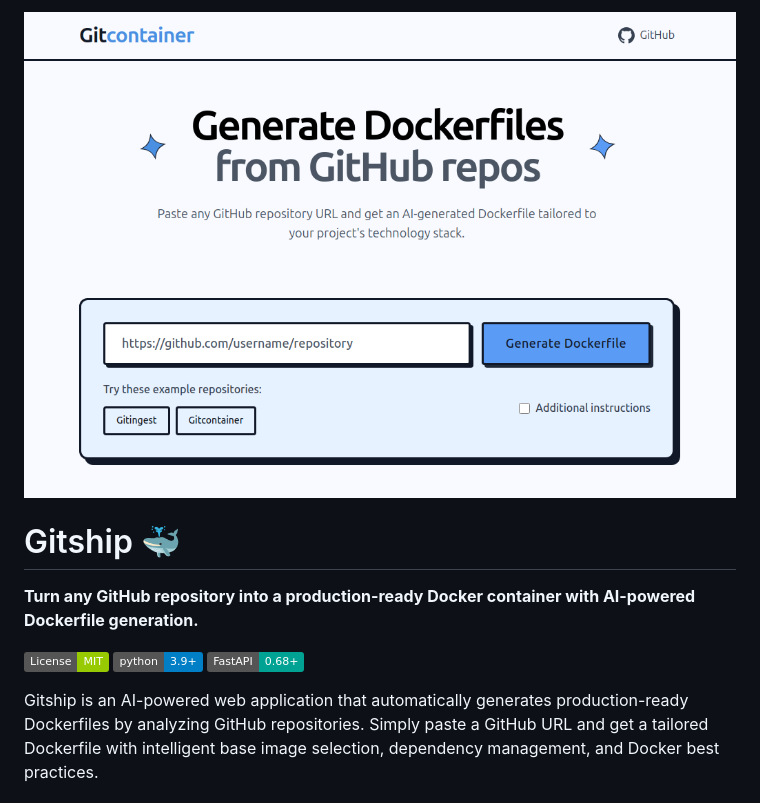
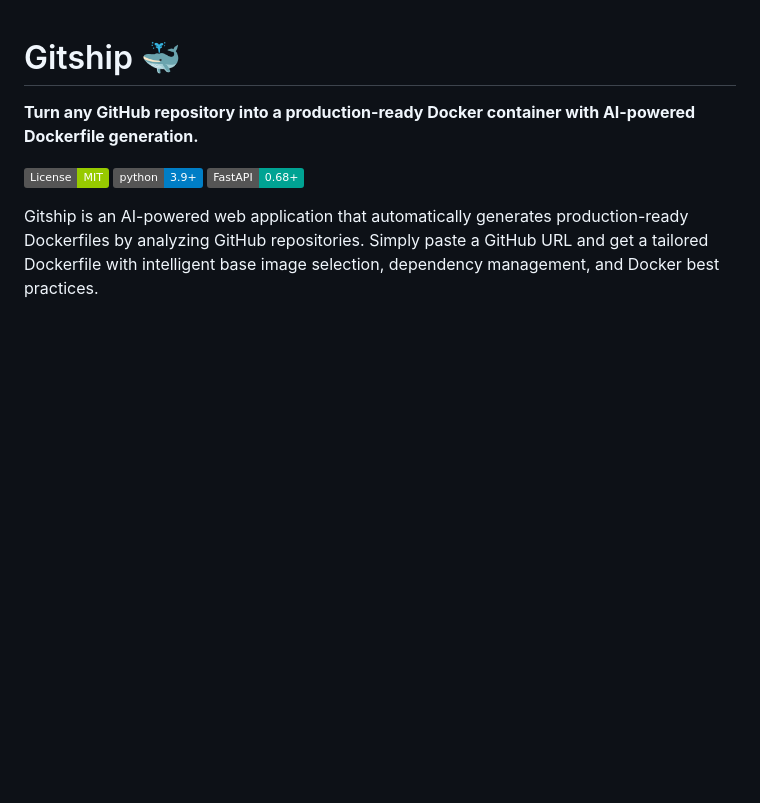
Before and after one commit to hasnainaliasghar/Gitship, a Markdown page: README.md, the part around the change. GitHub-like rendering; badges without logos; blank space fills up the shorter version.

Commit message:
Remove image from README

```diff
--- a/README.md
+++ b/README.md
@@ -1,4 +1,3 @@
-![Gitship](docs/image.png)
 
 # Gitship 🐳
 
```
